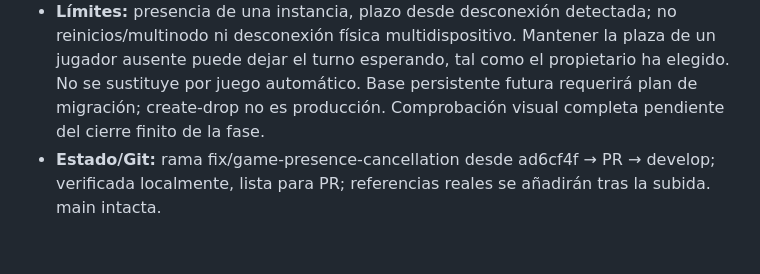
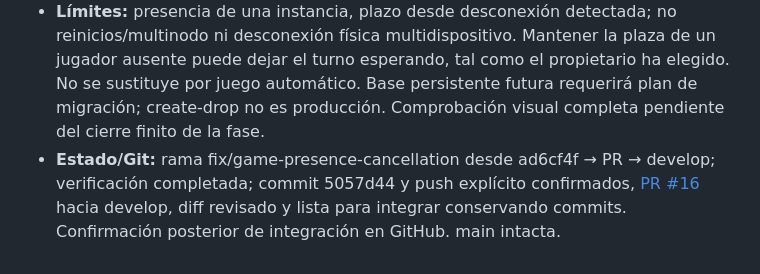
Before and after one commit to NicodAlba/Dixit-online, a Markdown page: docs/CHANGELOG_DEV.md, the part around the change. GitHub-like rendering.

Commit message:
docs(game): record cancellation verification and PR 16

```diff
--- a/docs/CHANGELOG_DEV.md
+++ b/docs/CHANGELOG_DEV.md
@@ -515,4 +515,4 @@ La propuesta se integra como documentación aprobada; las unidades funcionales t
 - **Archivos/impacto:** Game/GameView/GameRepository/GameService, GamePresence, GameCancelled y listener de notificación, StompAccess; AchievementService y filtros de finalización de StatisticsRepository; tablero/paneles/espectador/historial, pruebas específicas, ADR-0004 y registro. Ampliación mínima de modelo y regla aprobadas; rutas/estados HTTP existentes conservados salvo que leave activo ahora es una acción válida y join de participante activo es recuperación 200, ambos cambios coordinados. Outsider sigue sin poder entrar/salir/actuar en una partida iniciada. Las correcciones de comparación User/Player en estadísticas se harán aparte.
 - **Verificación ejecutada:** seis escenarios nuevos HTTP/persistencia/STOMP correctos, diez de GameService y una prueba focalizada de reintento del temporizador correctos; además, las 67 regresiones cercanas ejecutadas (logros, lobby/partidas 3–4, privacidad, permisos, STOMP y estadísticas de servicio) pasaron. Son 84 casos backend distintos comprobados en estas ejecuciones, sin atribuir una suite completa en verde: el primer lote tuvo un error del fixture de User separado de su transacción, después corregido y repetido el bloque de seis. Frontend 17/17 en cinco suites, incluidos tres nuevos casos de abandono/cancelación; build correcto con advertencias preexistentes. HTTP usa peticiones separadas y datos efímeros; el plazo de transporte se reduce solo en pruebas a 2 s, valor de ejecución predeterminado 30 s confirmado por configuración. Primera ejecución encontró dos ajustes necesarios en el test nuevo: SUM de ninguna fila devuelve null en repositorio (servicio lo convierte a cero) y el fallo simulado debe ser de persistencia, no IllegalStateException tratada como petición inválida por el contrato anterior. Segunda ejecución confirmó los tres escenarios reales de presencia, pero el test de logros recibió un User separado de su transacción; se carga dentro de la transacción como su consumidor real, sin envolver las peticiones HTTP en una transacción única. No se relajan aserciones de integridad.
 - **Límites:** presencia de una instancia, plazo desde desconexión detectada; no reinicios/multinodo ni desconexión física multidispositivo. Mantener la plaza de un jugador ausente puede dejar el turno esperando, tal como el propietario ha elegido. No se sustituye por juego automático. Base persistente futura requerirá plan de migración; create-drop no es producción. Comprobación visual completa pendiente del cierre finito de la fase.
-- **Estado/Git:** rama fix/game-presence-cancellation desde ad6cf4f → PR → develop; verificada localmente, lista para PR; referencias reales se añadirán tras la subida. main intacta.
+- **Estado/Git:** rama fix/game-presence-cancellation desde ad6cf4f → PR → develop; verificación completada; commit 5057d44 y push explícito confirmados, [PR #16](https://github.com/NicodAlba/Dixit-online/pull/16) hacia develop, diff revisado y lista para integrar conservando commits. Confirmación posterior de integración en GitHub. main intacta.
```
